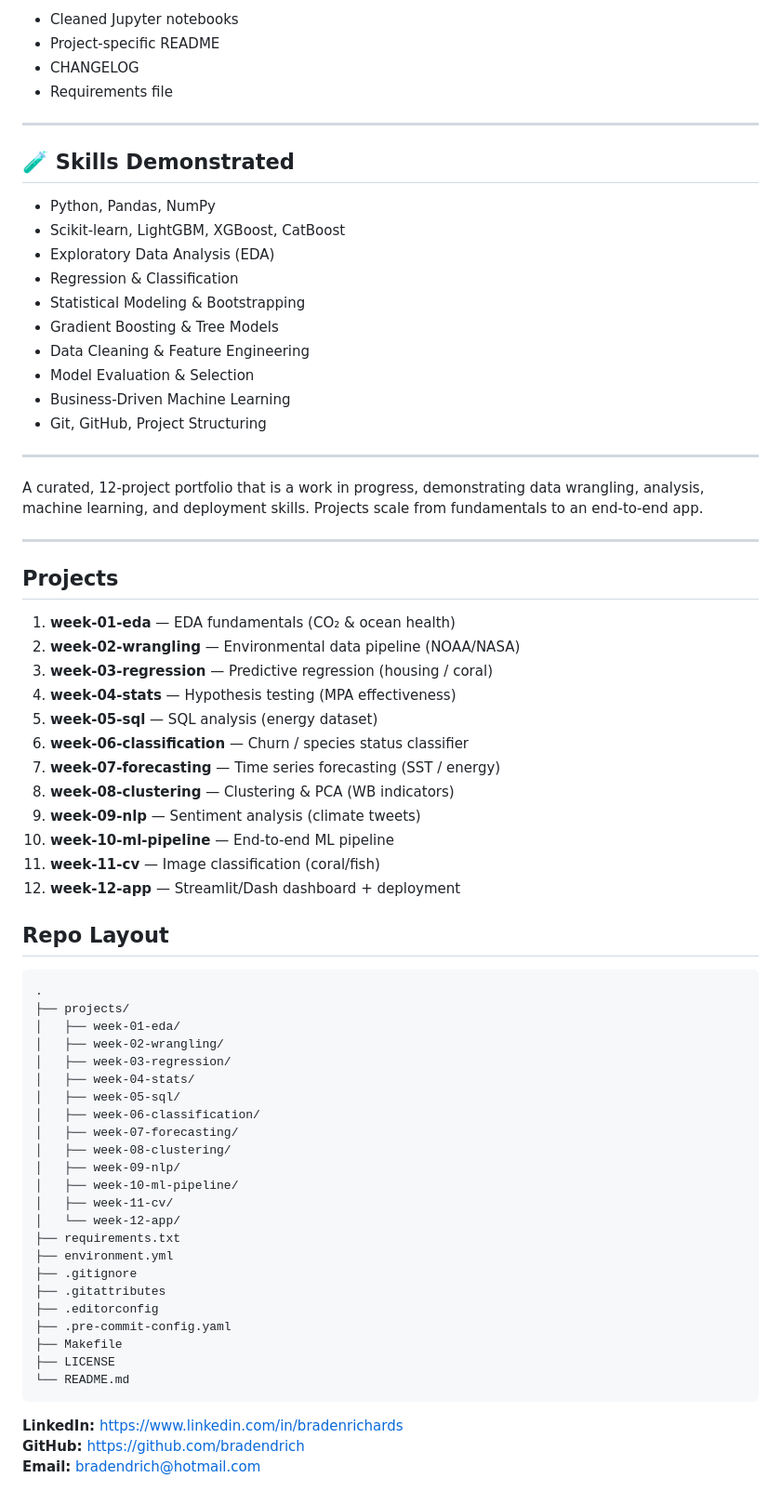
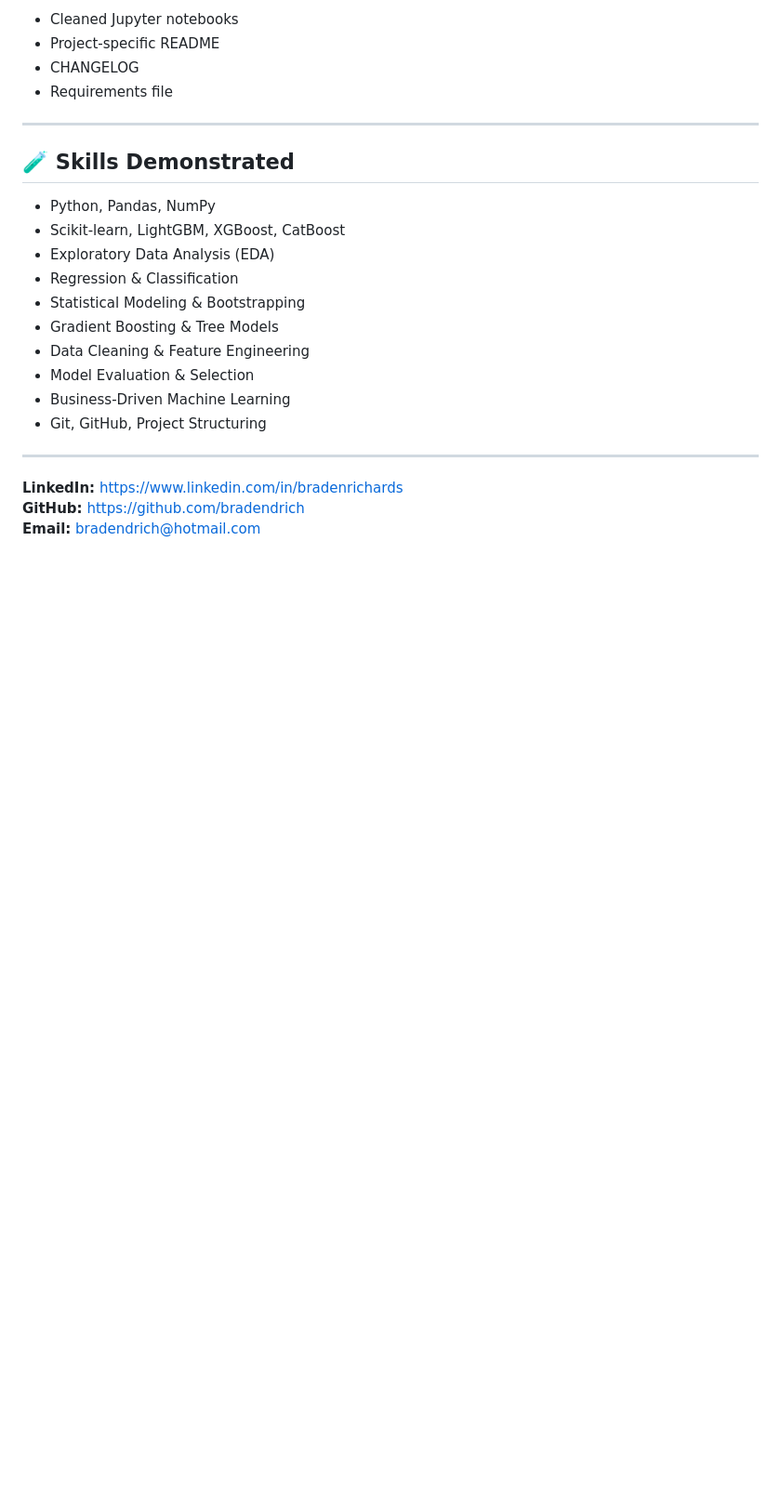
Before and after one commit to bradendrich/ds-ml-portfolio, a Markdown page: README.md, the part around the change. Shown at 93% size. Rendered like a GitHub page; blank space fills up the shorter version.

Commit message:
Clean up README by removing project details
Removed project descriptions and repo layout from README.

````diff
--- a/README.md
+++ b/README.md
@@ -90,53 +90,6 @@ Each project includes:
 
 ---
 
-
-A curated, 12‑project portfolio that is a work in progress, demonstrating data wrangling, analysis, machine learning, and deployment skills.
-Projects scale from fundamentals to an end‑to‑end app.
-
----
-
-## Projects
-1. **week-01-eda** — EDA fundamentals (CO₂ & ocean health)
-2. **week-02-wrangling** — Environmental data pipeline (NOAA/NASA)
-3. **week-03-regression** — Predictive regression (housing / coral)
-4. **week-04-stats** — Hypothesis testing (MPA effectiveness)
-5. **week-05-sql** — SQL analysis (energy dataset)
-6. **week-06-classification** — Churn / species status classifier
-7. **week-07-forecasting** — Time series forecasting (SST / energy)
-8. **week-08-clustering** — Clustering & PCA (WB indicators)
-9. **week-09-nlp** — Sentiment analysis (climate tweets)
-10. **week-10-ml-pipeline** — End‑to‑end ML pipeline
-11. **week-11-cv** — Image classification (coral/fish)
-12. **week-12-app** — Streamlit/Dash dashboard + deployment
-
-## Repo Layout
-```
-.
-├── projects/
-│   ├── week-01-eda/
-│   ├── week-02-wrangling/
-│   ├── week-03-regression/
-│   ├── week-04-stats/
-│   ├── week-05-sql/
-│   ├── week-06-classification/
-│   ├── week-07-forecasting/
-│   ├── week-08-clustering/
-│   ├── week-09-nlp/
-│   ├── week-10-ml-pipeline/
-│   ├── week-11-cv/
-│   └── week-12-app/
-├── requirements.txt
-├── environment.yml
-├── .gitignore
-├── .gitattributes
-├── .editorconfig
-├── .pre-commit-config.yaml
-├── Makefile
-├── LICENSE
-└── README.md
-```
-
 **LinkedIn:** https://www.linkedin.com/in/bradenrichards
 **GitHub:** https://github.com/bradendrich
 **Email:** bradendrich@hotmail.com
````
